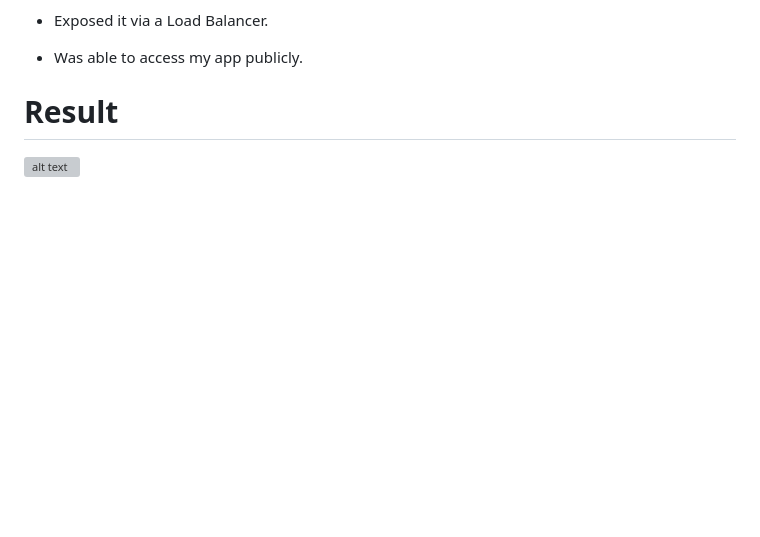
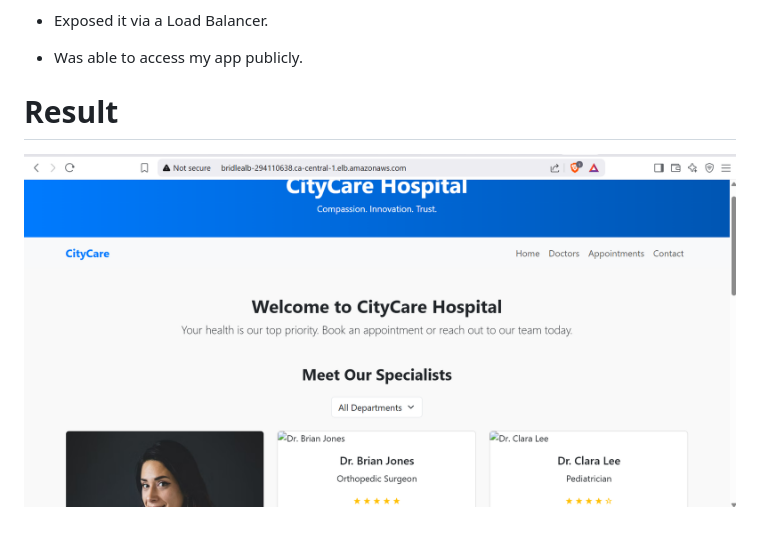
Before and after one commit to MegBanj001/Application-Containerization-with-EC2-ECR-ECS-Fargate-and-Load-Balancing, a Markdown page: Files/README.md, the part around the change. Rendered like a GitHub page; pictures changed too: Files/image.png (added); blank space fills up the shorter version; grey boxes are pictures that could not be loaded.

```diff
--- a/Files/README.md
+++ b/Files/README.md
@@ -154,4 +154,4 @@ For the project, I used port 80.
 
 
 # Result
-![alt text](<Screenshot 2025-04-23 203259.png>)
+![alt text](image.png)
```
